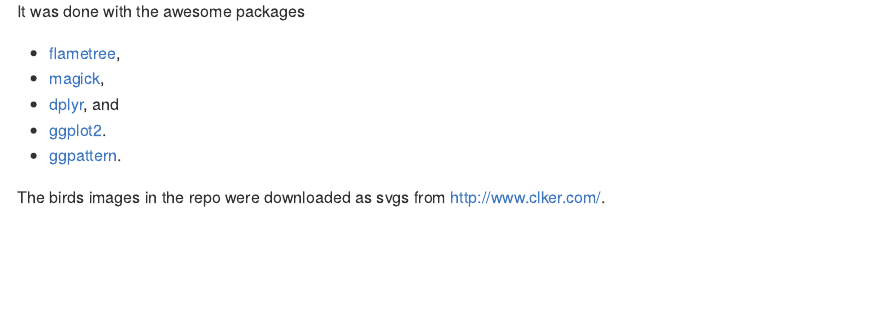
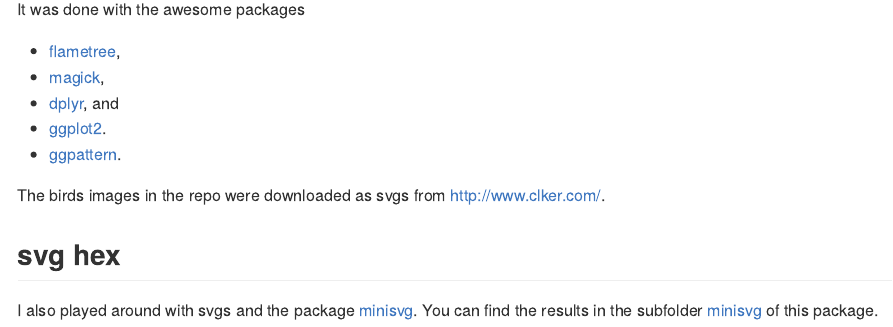
Before and after one commit to urswilke/rtweettree_hex, an R Markdown document (README.Rmd): the page in a window 1100 px wide, from 800 px down before the commit and from 780 px down after it, so that both start at the same text. The pictures show the output file README.md that the author committed with the source, drawn offline in the style of GitHub.

Commit message:
update readme

```diff
--- a/README.Rmd
+++ b/README.Rmd
@@ -32,3 +32,10 @@
 
 
  The birds images in the repo were downloaded as svgs from http://www.clker.com/.
+
+
+## svg hex
+
+I also played around with svgs and the package
+[minisvg](https://github.com/coolbutuseless/minisvg/). You can find the results
+in the subfolder [minisvg](minisvg) of this package.
```
Also changed, not shown: README.md, README.Rmd (2 more changed lines).
